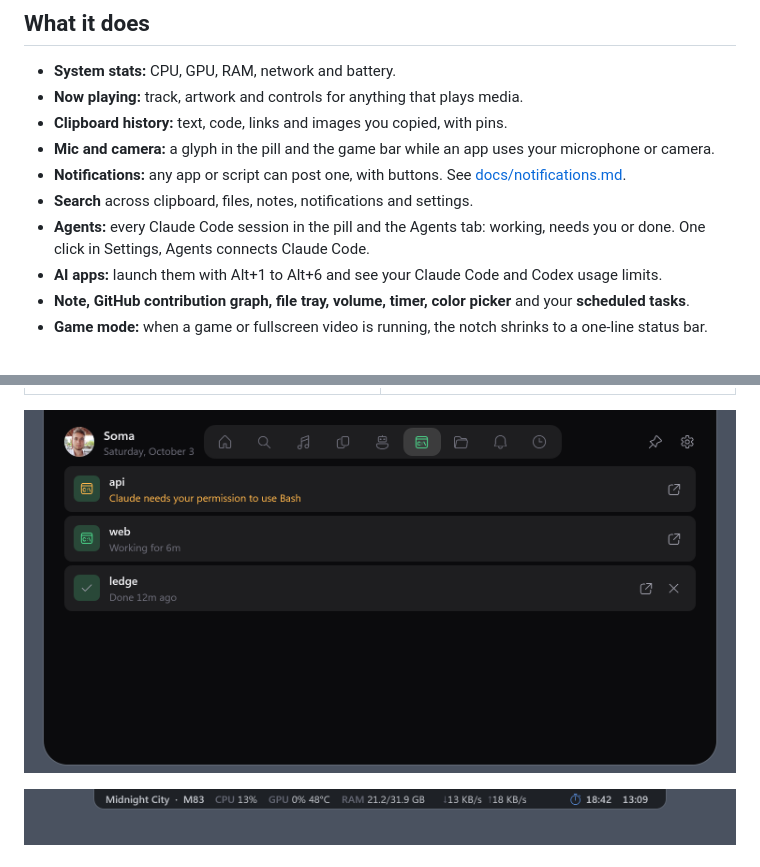
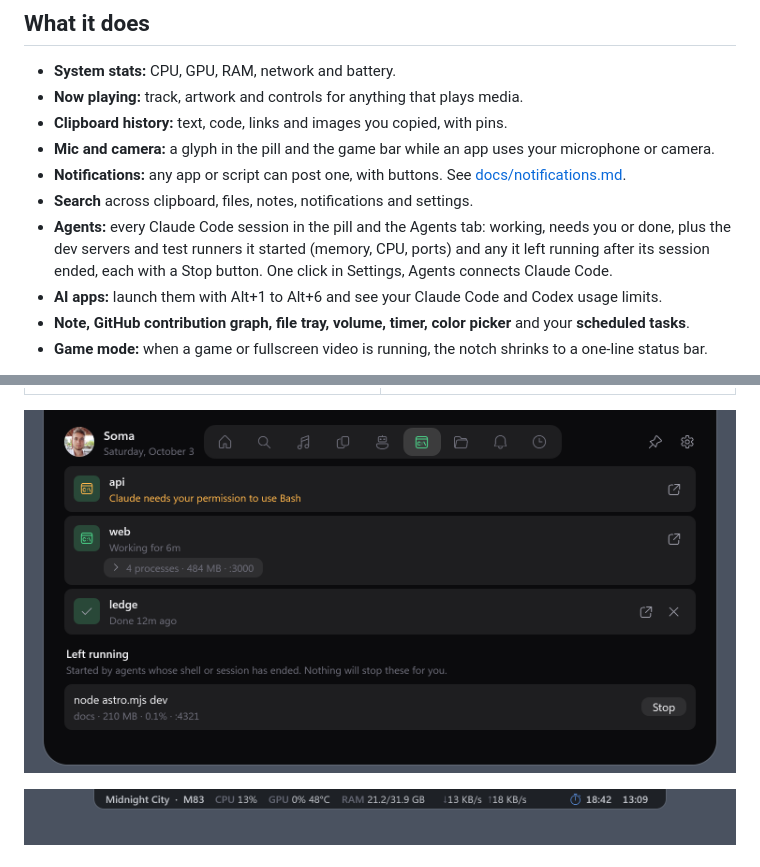
Before and after one commit to Somafet/qnotch, a Markdown page: README.md, 2 parts joined by grey strips. Drawn GitHub-style; pictures changed too: docs/images/agents.png.

```diff
--- a/README.md
+++ b/README.md
@@ -14,7 +14,7 @@ A notch for Windows 11. A slim pill at the top of your screen shows what is play
 - **Mic and camera:** a glyph in the pill and the game bar while an app uses your microphone or camera.
 - **Notifications:** any app or script can post one, with buttons. See [docs/notifications.md](docs/notifications.md).
 - **Search** across clipboard, files, notes, notifications and settings.
-- **Agents:** every Claude Code session in the pill and the Agents tab: working, needs you or done. One click in Settings, Agents connects Claude Code.
+- **Agents:** every Claude Code session in the pill and the Agents tab: working, needs you or done, plus the dev servers and test runners it started (memory, CPU, ports) and any it left running after its session ended, each with a Stop button. One click in Settings, Agents connects Claude Code.
 - **AI apps:** launch them with Alt+1 to Alt+6 and see your Claude Code and Codex usage limits.
 - **Note, GitHub contribution graph, file tray, volume, timer, color picker** and your **scheduled tasks**.
 - **Game mode:** when a game or fullscreen video is running, the notch shrinks to a one-line status bar.
```
Also changed, not shown: 3 other files.
